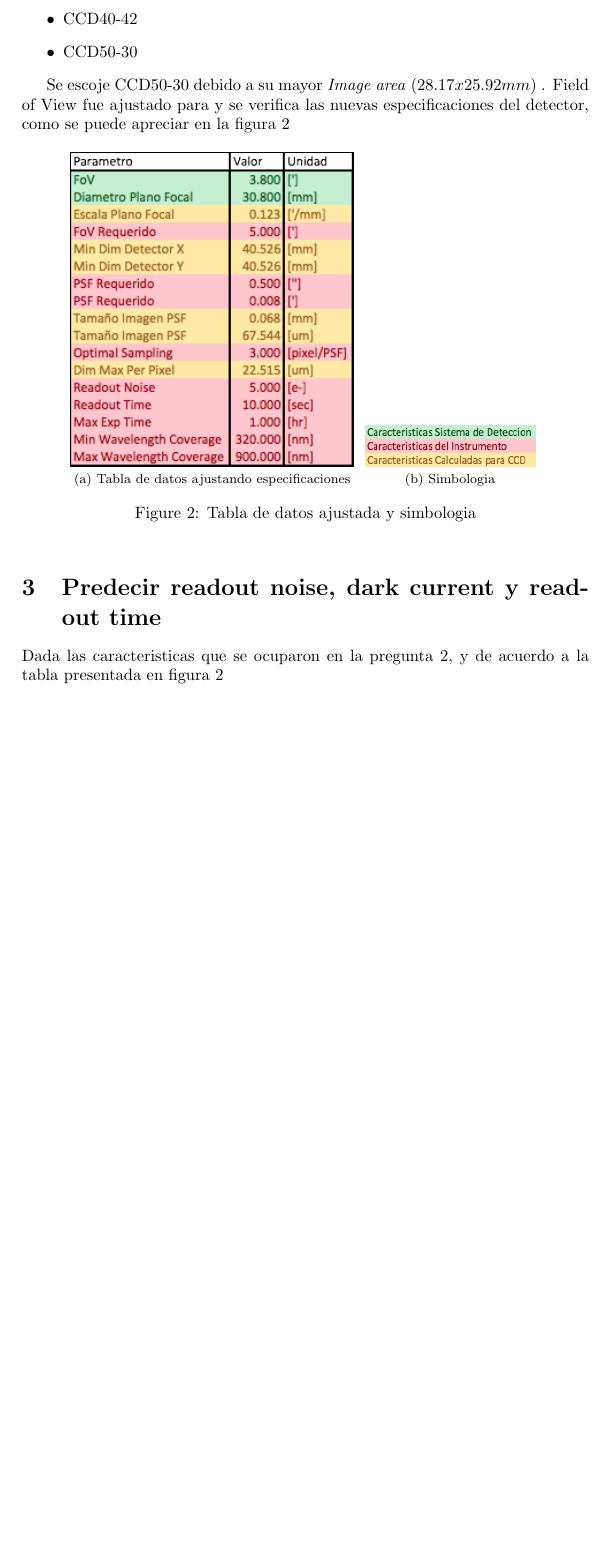
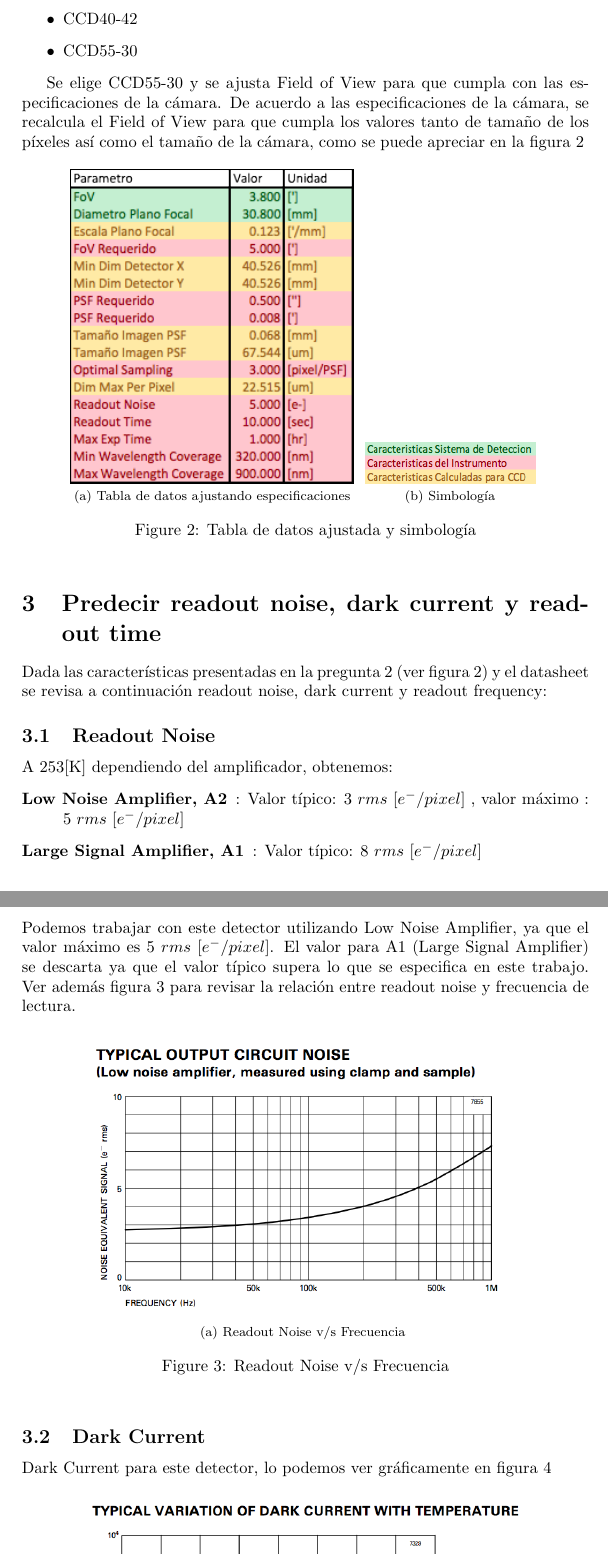
Before and after one commit to normansaez/detectores_T4, a LaTeX problem sheet (tarea04.tex): part of page 3 of 4 before the commit and two parts of pages 3 and 4 of 6 after it, the two joined at a grey line, cut so that both start at the same text, the shorter picture padded with empty space. Compiled offline with pdfLaTeX.

Commit message:
Adding new files

```diff
--- a/tarea04.tex
+++ b/tarea04.tex
@@ -109,21 +107,46 @@
 fueron:
 \begin{itemize}
 \item CCD40-42
-\item CCD50-30
+\item CCD55-30
 \end{itemize}
 
-Se escoje CCD50-30 debido a su mayor \textit{Image area}  ($28.17 x 25.92 mm$)
-. Field of View fue ajustado para y se verifica las nuevas especificaciones del
-detector, como se puede apreciar en la figura \ref{fig:p2}
+Se elige CCD55-30 y se ajusta Field of View para que cumpla con las
+especificaciones de la cámara. De acuerdo a las especificaciones de la cámara,
+se recalcula el Field of View para que cumpla los valores tanto de tamaño de los píxeles así
+como el tamaño de la cámara, como se puede apreciar en la figura \ref{fig:p2}
 \begin{figure}[ht!]
   \centering
   \subfloat[Tabla de datos ajustando especificaciones]{\label{fig:p2_a}\includegraphics[width=0.5\textwidth]{img/img2}}
   ~
-  \subfloat[Simbologia]{\label{fig:p2_b}\includegraphics[width=0.3\textwidth]{img/img3}}
+  \subfloat[Simbología]{\label{fig:p2_b}\includegraphics[width=0.3\textwidth]{img/img3}}
   ~
-  \caption{Tabla de datos ajustada y simbologia}
+  \caption{Tabla de datos ajustada y simbología}
   \label{fig:p2}
 \end{figure}
 
+%PREGUNTA 3
 \section{Predecir readout noise, dark current y readout time}
-Dada las caracteristicas que se ocuparon en la pregunta 2, y de acuerdo a la tabla presentada en figura \ref{fig:p2}
+Dada las características presentadas en la pregunta 2 (ver figura \ref{fig:p2})
+y el datasheet se revisa a continuación readout noise, dark current y readout
+frequency:
+\subsection{Readout Noise}
+A 253[K] dependiendo del amplificador, obtenemos:
+\begin{description}
+\item [Low Noise Amplifier, A2]: Valor típico: 3 $rms\ [e^-/pixel]$ , valor máximo : 5 $rms\ [e^-/pixel]$
+\item [Large Signal Amplifier, A1]: Valor típico: 8 $rms\ [e^-/pixel]$
+\end{description}
+Podemos trabajar con este detector utilizando Low Noise Amplifier, ya que el
+valor máximo es 5 $rms\ [e^-/pixel]$. El valor para A1 (Large Signal Amplifier)
+se descarta ya que el valor típico supera lo que se especifica en este trabajo.
+Ver además figura \ref{fig:p3_1} para revisar la relación entre readout noise y
+frecuencia de lectura.
+\begin{figure}[ht!]
+  \centering
+  \subfloat[Readout Noise v/s Frecuencia]{\label{fig:p3_a}\includegraphics[width=0.8\textwidth]{img/img5}}
+  ~
+  \caption{Readout Noise v/s Frecuencia}
+  \label{fig:p3_1}
+\end{figure}
+
+\subsection{Dark Current}
+Dark Current para este detector, lo podemos ver gráficamente en figura \ref{fig:p3}
@@ -129,0 +158,3 @@
+  \label{fig:p3}
+\end{figure}
+\subsection{Readout Frequency}
```
Also changed, not shown: Makefile, doc/tarea04.pdf, img/img6.png (added), tarea04.tex (63 more changed lines), 1 other file.
